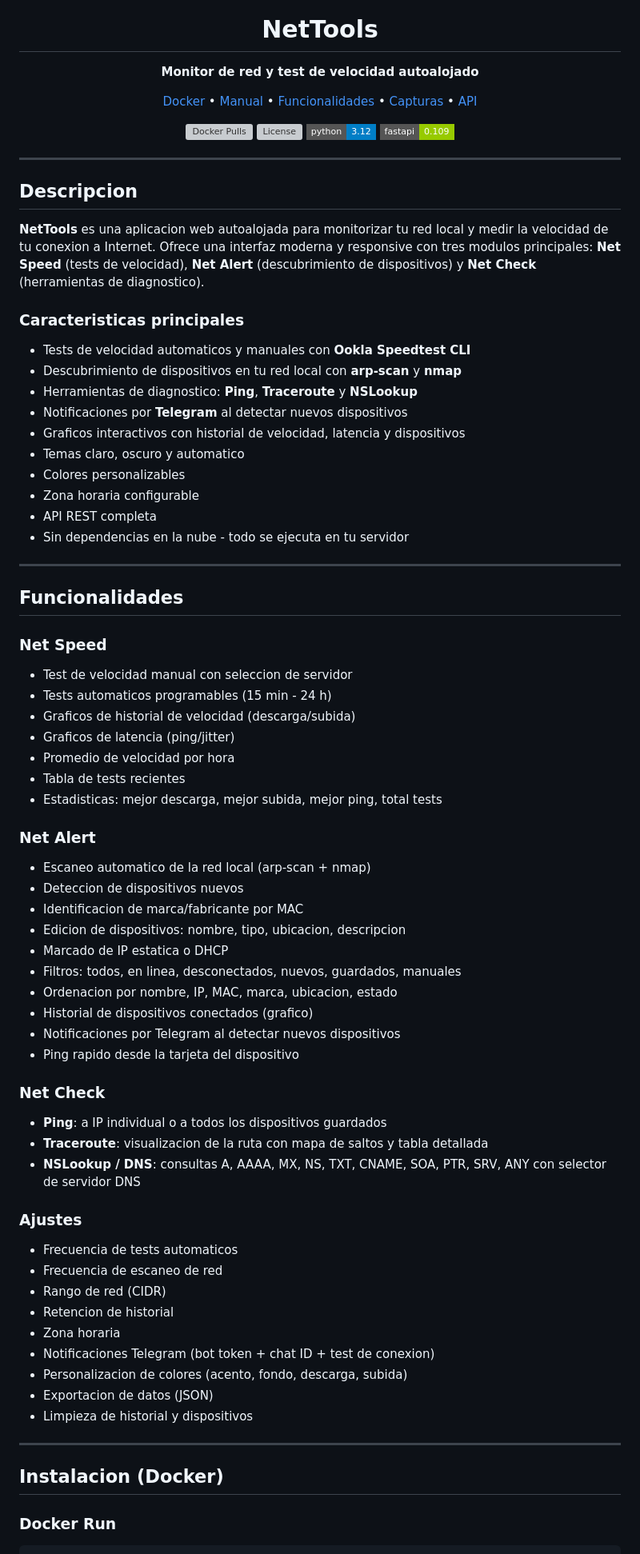
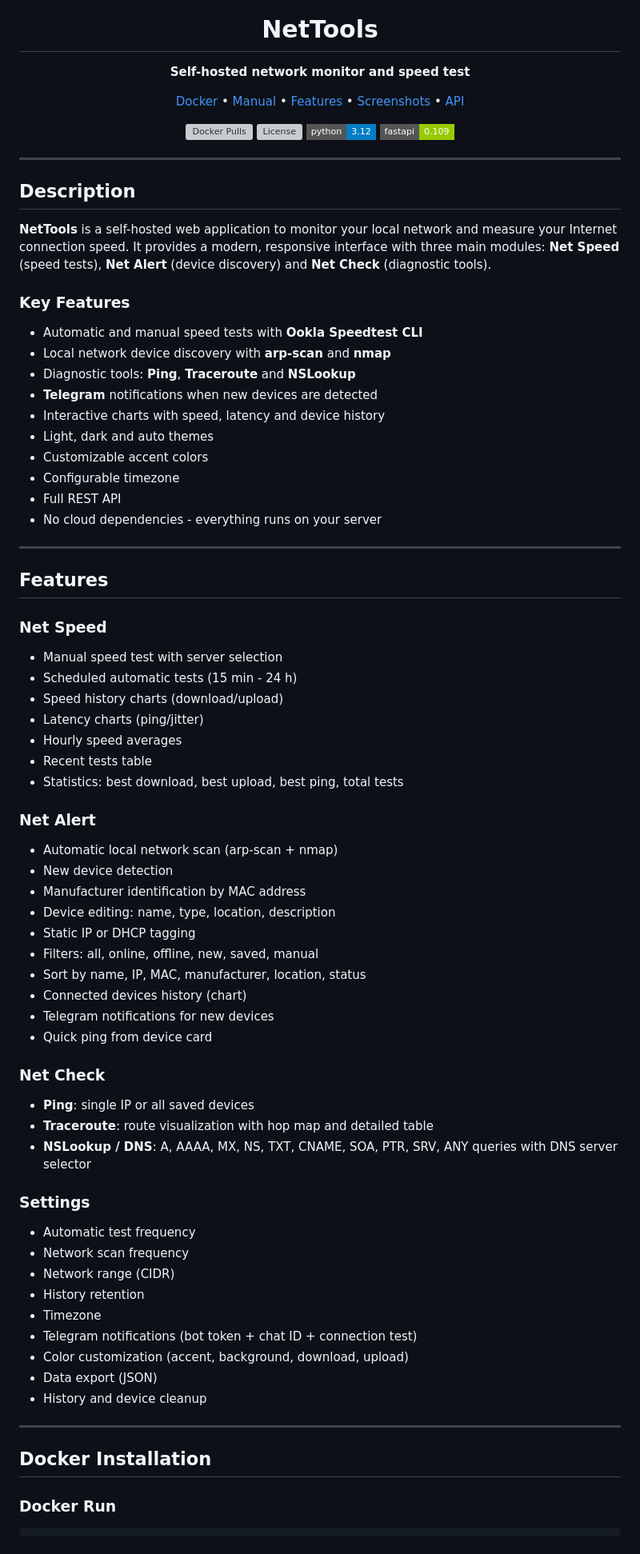
Before and after one commit to Enoret/Nettools, a Markdown page: README.md, the part around one of its changes. Shown at 80% size. GitHub-like rendering; badges without logos; grey boxes are pictures that could not be loaded.

Commit message:
Translate README content to English
Updated README.md to translate content from Spanish to English and improve clarity.

```diff
--- a/README.md
+++ b/README.md
@@ -5,14 +5,14 @@
 <h1 align="center">NetTools</h1>
 
 <p align="center">
-  <strong>Monitor de red y test de velocidad autoalojado</strong>
+  <strong>Self-hosted network monitor and speed test</strong>
 </p>
 
 <p align="center">
-  <a href="#instalacion-docker">Docker</a> &bull;
-  <a href="#instalacion-manual">Manual</a> &bull;
-  <a href="#funcionalidades">Funcionalidades</a> &bull;
-  <a href="#capturas">Capturas</a> &bull;
+  <a href="#docker-installation">Docker</a> &bull;
+  <a href="#manual-installation">Manual</a> &bull;
+  <a href="#features">Features</a> &bull;
+  <a href="#screenshots">Screenshots</a> &bull;
   <a href="#api">API</a>
 </p>
 
@@ -25,67 +25,67 @@
 
 ---
 
-## Descripcion
+## Description
 
-**NetTools** es una aplicacion web autoalojada para monitorizar tu red local y medir la velocidad de tu conexion a Internet. Ofrece una interfaz moderna y responsive con tres modulos principales: **Net Speed** (tests de velocidad), **Net Alert** (descubrimiento de dispositivos) y **Net Check** (herramientas de diagnostico).
+**NetTools** is a self-hosted web application to monitor your local network and measure your Internet connection speed. It provides a modern, responsive interface with three main modules: **Net Speed** (speed tests), **Net Alert** (device discovery) and **Net Check** (diagnostic tools).
 
-### Caracteristicas principales
+### Key Features
 
-- Tests de velocidad automaticos y manuales con **Ookla Speedtest CLI**
-- Descubrimiento de dispositivos en tu red local con **arp-scan** y **nmap**
-- Herramientas de diagnostico: **Ping**, **Traceroute** y **NSLookup**
-- Notificaciones por **Telegram** al detectar nuevos dispositivos
-- Graficos interactivos con historial de velocidad, latencia y dispositivos
-- Temas claro, oscuro y automatico
-- Colores personalizables
-- Zona horaria configurable
-- API REST completa
-- Sin dependencias en la nube - todo se ejecuta en tu servidor
+- Automatic and manual speed tests with **Ookla Speedtest CLI**
+- Local network device discovery with **arp-scan** and **nmap**
+- Diagnostic tools: **Ping**, **Traceroute** and **NSLookup**
+- **Telegram** notifications when new devices are detected
+- Interactive charts with speed, latency and device history
+- Light, dark and auto themes
+- Customizable accent colors
+- Configurable timezone
+- Full REST API
+- No cloud dependencies - everything runs on your server
 
 ---
 
-## Funcionalidades
+## Features
 
 ### Net Speed
-- Test de velocidad manual con seleccion de servidor
-- Tests automaticos programables (15 min - 24 h)
-- Graficos de historial de velocidad (descarga/subida)
-- Graficos de latencia (ping/jitter)
-- Promedio de velocidad por hora
-- Tabla de tests recientes
-- Estadisticas: mejor descarga, mejor subida, mejor ping, total tests
+- Manual speed test with server selection
+- Scheduled automatic tests (15 min - 24 h)
+- Speed history charts (download/upload)
+- Latency charts (ping/jitter)
+- Hourly speed averages
+- Recent tests table
+- Statistics: best download, best upload, best ping, total tests
 
 ### Net Alert
-- Escaneo automatico de la red local (arp-scan + nmap)
-- Deteccion de dispositivos nuevos
-- Identificacion de marca/fabricante por MAC
-- Edicion de dispositivos: nombre, tipo, ubicacion, descripcion
-- Marcado de IP estatica o DHCP
-- Filtros: todos, en linea, desconectados, nuevos, guardados, manuales
-- Ordenacion por nombre, IP, MAC, marca, ubicacion, estado
-- Historial de dispositivos conectados (grafico)
-- Notificaciones por Telegram al detectar nuevos dispositivos
-- Ping rapido desde la tarjeta del dispositivo
+- Automatic local network scan (arp-scan + nmap)
+- New device detection
+- Manufacturer identification by MAC address
+- Device editing: name, type, location, description
+- Static IP or DHCP tagging
+- Filters: all, online, offline, new, saved, manual
+- Sort by name, IP, MAC, manufacturer, location, status
+- Connected devices history (chart)
+- Telegram notifications for new devices
+- Quick ping from device card
 
 ### Net Check
-- **Ping**: a IP individual o a todos los dispositivos guardados
-- **Traceroute**: visualizacion de la ruta con mapa de saltos y tabla detallada
-- **NSLookup / DNS**: consultas A, AAAA, MX, NS, TXT, CNAME, SOA, PTR, SRV, ANY con selector de servidor DNS
+- **Ping**: single IP or all saved devices
+- **Traceroute**: route visualization with hop map and detailed table
+- **NSLookup / DNS**: A, AAAA, MX, NS, TXT, CNAME, SOA, PTR, SRV, ANY queries with DNS server selector
 
-### Ajustes
-- Frecuencia de tests automaticos
-- Frecuencia de escaneo de red
-- Rango de red (CIDR)
-- Retencion de historial
-- Zona horaria
-- Notificaciones Telegram (bot token + chat ID + test de conexion)
-- Personalizacion de colores (acento, fondo, descarga, subida)
-- Exportacion de datos (JSON)
-- Limpieza de historial y dispositivos
+### Settings
+- Automatic test frequency
+- Network scan frequency
+- Network range (CIDR)
+- History retention
+- Timezone
+- Telegram notifications (bot token + chat ID + connection test)
+- Color customization (accent, background, download, upload)
+- Data export (JSON)
+- History and device cleanup
 
 ---
 
-## Instalacion (Docker)
+## Docker Installation
 
 ### Docker Run
 
```
Also changed, not shown: other parts of README.md (+103 -92 lines).
